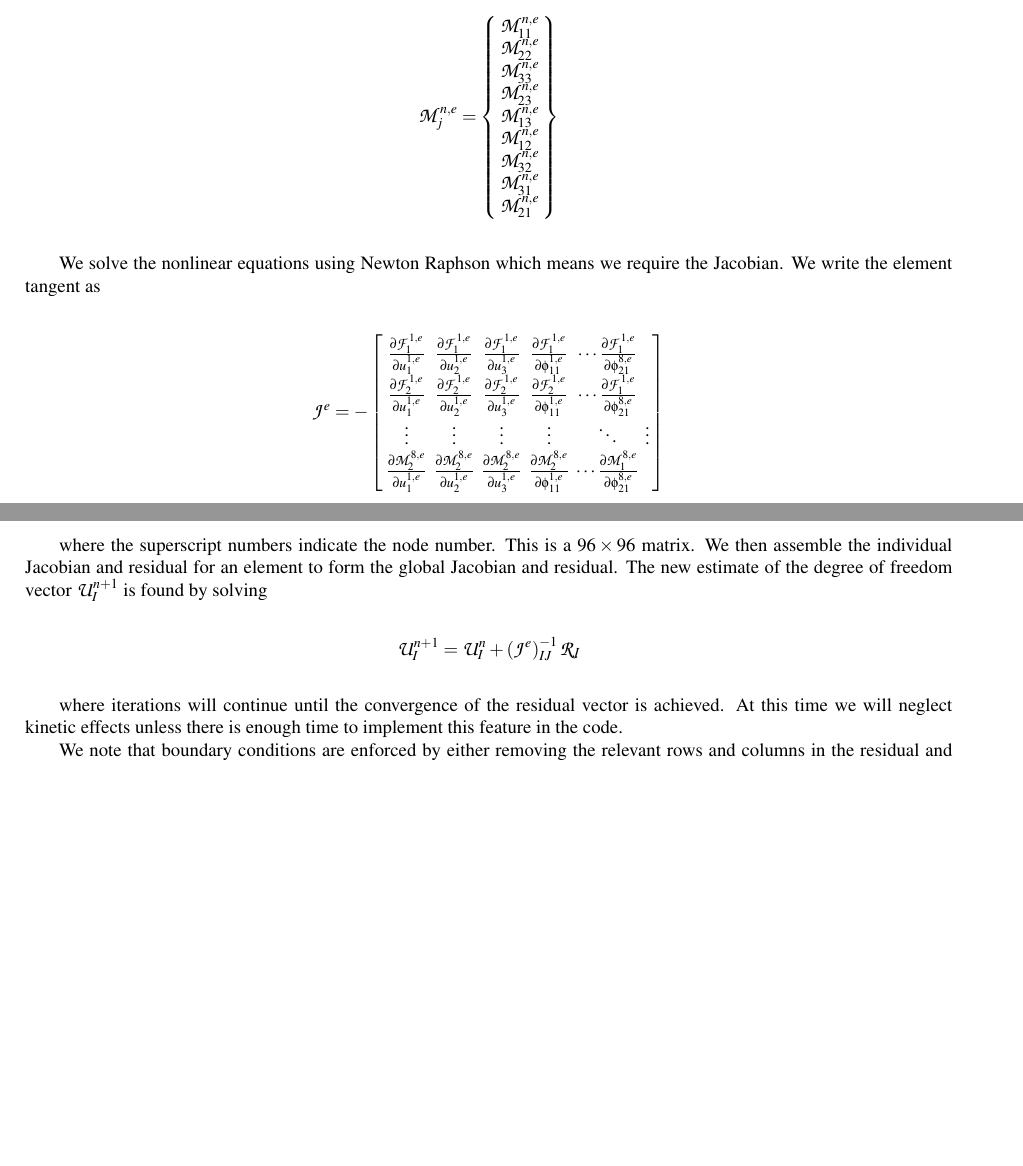
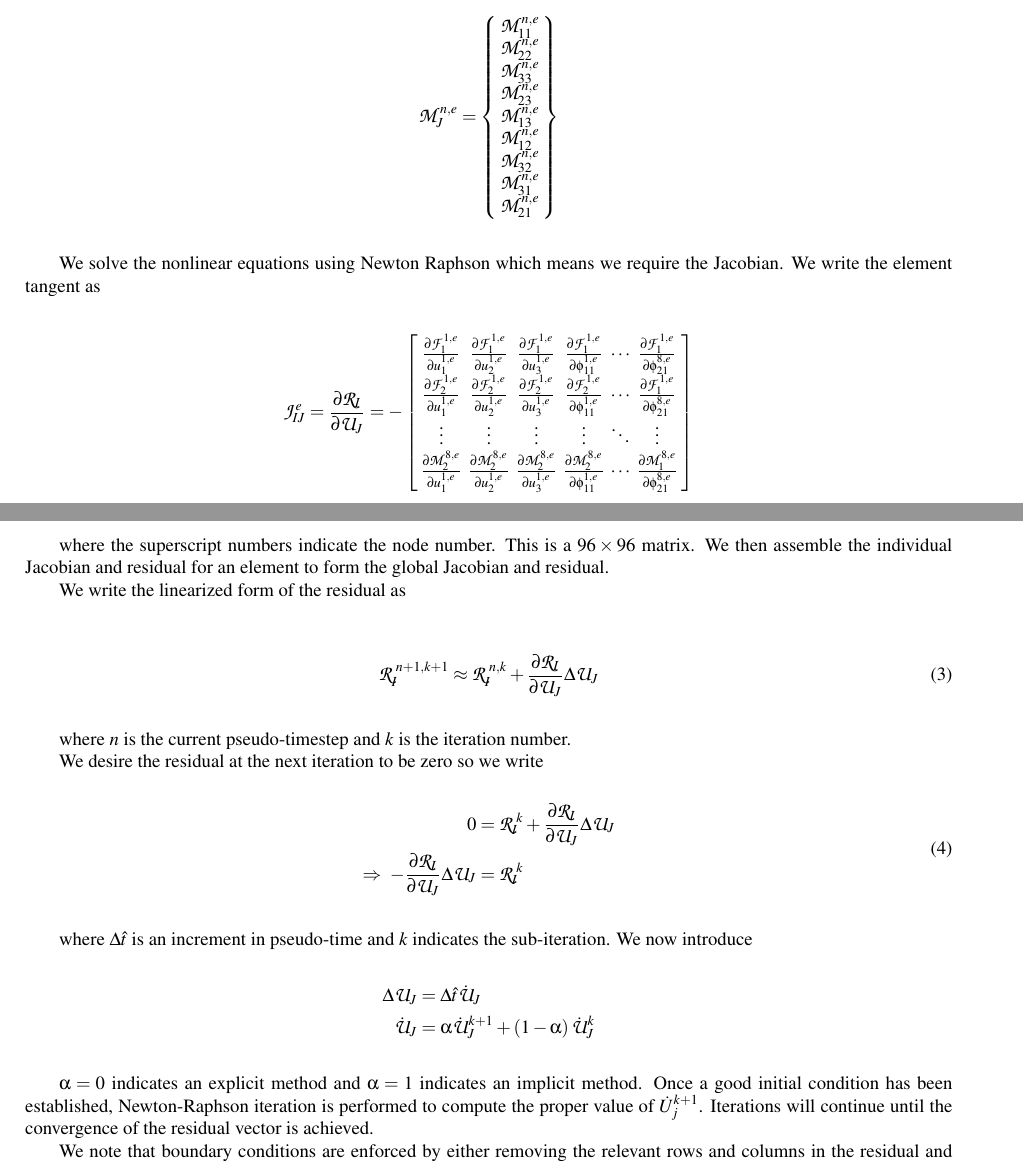
Before and after one commit to lanl/tardigrade-micromorphic-element, a LaTeX document (doc/Report/Micromorphic_Element_Report.tex, which reads doc/Report/tex/technical_approach.tex): two parts of pages 3 and 4 of 4, joined at a grey line, cut so that both start at the same text, the shorter picture padded with empty space. Compiled offline with pdfLaTeX; a LaTeX package or settings file that is missing is left out.

Commit message:
Expanded continuation method and Newton-Raphson iteration section

```diff
--- a/doc/Report/tex/technical_approach.tex
+++ b/doc/Report/tex/technical_approach.tex
@@ -84,20 +84,39 @@ where
 
 We solve the nonlinear equations using Newton Raphson which means we require the Jacobian. We write the element tangent as
 \begin{align*}
-\mathcal{J}^e &= -\left[\begin{array}{cccccc}
-\frac{\partial \mathcal{F}_{1}^{1,e}}{\partial u_1^{1,e}} & \frac{\partial \mathcal{F}_{1}^{1,e}}{\partial u_2^{1,e}} & \frac{\partial \mathcal{F}_{1}^{1,e}}{\partial u_3^{1,e}} & \frac{\partial \mathcal{F}_{1}^{1,e}}{\partial \phi_{11}^{1,e}} & \cdots \frac{\partial \mathcal{F}_{1}^{1,e}}{\partial \phi_{21}^{8,e}}\\
-\frac{\partial \mathcal{F}_{2}^{1,e}}{\partial u_1^{1,e}} & \frac{\partial \mathcal{F}_{2}^{1,e}}{\partial u_2^{1,e}} & \frac{\partial \mathcal{F}_{2}^{1,e}}{\partial u_3^{1,e}} & \frac{\partial \mathcal{F}_{2}^{1,e}}{\partial \phi_{11}^{1,e}} & \cdots \frac{\partial \mathcal{F}_{1}^{1,e}}{\partial \phi_{21}^{8,e}}\\
+\mathcal{J}_{IJ}^e  = \frac{\partial \mathcal{R}_I}{\partial \mathcal{U}_J} &= -\left[\begin{array}{cccccc}
+\frac{\partial \mathcal{F}_{1}^{1,e}}{\partial u_1^{1,e}} & \frac{\partial \mathcal{F}_{1}^{1,e}}{\partial u_2^{1,e}} & \frac{\partial \mathcal{F}_{1}^{1,e}}{\partial u_3^{1,e}} & \frac{\partial \mathcal{F}_{1}^{1,e}}{\partial \phi_{11}^{1,e}} & \cdots & \frac{\partial \mathcal{F}_{1}^{1,e}}{\partial \phi_{21}^{8,e}}\\
+\frac{\partial \mathcal{F}_{2}^{1,e}}{\partial u_1^{1,e}} & \frac{\partial \mathcal{F}_{2}^{1,e}}{\partial u_2^{1,e}} & \frac{\partial \mathcal{F}_{2}^{1,e}}{\partial u_3^{1,e}} & \frac{\partial \mathcal{F}_{2}^{1,e}}{\partial \phi_{11}^{1,e}} & \cdots & \frac{\partial \mathcal{F}_{1}^{1,e}}{\partial \phi_{21}^{8,e}}\\
 \vdots & \vdots & \vdots & \vdots & \ddots & \vdots\\
-\frac{\partial \mathcal{M}_{2}^{8,e}}{\partial u_1^{1,e}} & \frac{\partial \mathcal{M}_{2}^{8,e}}{\partial u_2^{1,e}} & \frac{\partial \mathcal{M}_{2}^{8,e}}{\partial u_3^{1,e}} & \frac{\partial \mathcal{M}_{2}^{8,e}}{\partial \phi_{11}^{1,e}} & \cdots \frac{\partial \mathcal{M}_{1}^{8,e}}{\partial \phi_{21}^{8,e}}\\
+\frac{\partial \mathcal{M}_{2}^{8,e}}{\partial u_1^{1,e}} & \frac{\partial \mathcal{M}_{2}^{8,e}}{\partial u_2^{1,e}} & \frac{\partial \mathcal{M}_{2}^{8,e}}{\partial u_3^{1,e}} & \frac{\partial \mathcal{M}_{2}^{8,e}}{\partial \phi_{11}^{1,e}} & \cdots & \frac{\partial \mathcal{M}_{1}^{8,e}}{\partial \phi_{21}^{8,e}}\\
 \end{array}\right]
 \end{align*}
 
-where the superscript numbers indicate the node number. This is a $96 \times 96$ matrix. We then assemble the individual Jacobian and residual for an element to form the global Jacobian and residual. The new estimate of the degree of freedom vector $\mathcal{U}_I^{n+1}$ is found by solving
+where the superscript numbers indicate the node number. This is a $96 \times 96$ matrix. We then assemble the individual Jacobian and residual for an element to form the global Jacobian and residual.
+
+We write the linearized form of the residual as
+
+\begin{equation}
+\mathcal{R}_I^{n+1,k+1} \approx \mathcal{R}_I^{n,k} + \frac{\partial \mathcal{R}_I}{\partial \mathcal{U}_J} \Delta \mathcal{U}_J
+\end{equation}
+
+where $n$ is the current pseudo-timestep and $k$ is the iteration number.
+
+We desire the residual at the next iteration to be zero so we write
+\begin{equation}
+\begin{aligned}
+0 &= \mathcal{R}_I^k + \frac{\partial \mathcal{R}_I}{\partial \mathcal{U}_J} \Delta \mathcal{U}_J\\
+\Rightarrow\ -\frac{\partial \mathcal{R}_I}{\partial \mathcal{U}_J} \Delta \mathcal{U}_J &= \mathcal{R}_I^k\\
+\end{aligned}
+\end{equation}
+
+where $\Delta \hat{t}$ is an increment in pseudo-time and $k$ indicates the sub-iteration. We now introduce
 \begin{align*}
-\mathcal{U}_I^{n+1} &= \mathcal{U}_I^{n} + \left(\mathcal{J}^{e}\right)_{IJ}^{-1}\mathcal{R}_J
+\Delta \mathcal{U}_J &= \Delta \hat{t} \dot{\mathcal{U}}_J\\
+\dot{\mathcal{U}}_J &= \alpha \dot{\mathcal{U}}_J^{k+1} + \left(1-\alpha\right) \dot{\mathcal{U}}_J^{k}
 \end{align*}
 
-where iterations will continue until the convergence of the residual vector is achieved. At this time we will neglect kinetic effects unless there is enough time to implement this feature in the code.
+$\alpha = 0$ indicates an explicit method and $\alpha = 1$ indicates an implicit method. Once a good initial condition has been established, Newton-Raphson iteration is performed to compute the proper value of $\dot{U}_j^{k+1}$. Iterations will continue until the convergence of the residual vector is achieved.
 
 We note that boundary conditions are enforced by either removing the relevant rows and columns in the residual and Jacobian in the case of a zero boundary condition or by first computing the resultant force, subtracting it from the residual, and then removing the rows and columns in the case of a non-zero boundary condition.
 
```
Also changed, not shown: doc/Report/tex/technical_approach.tex (2 more changed lines).
